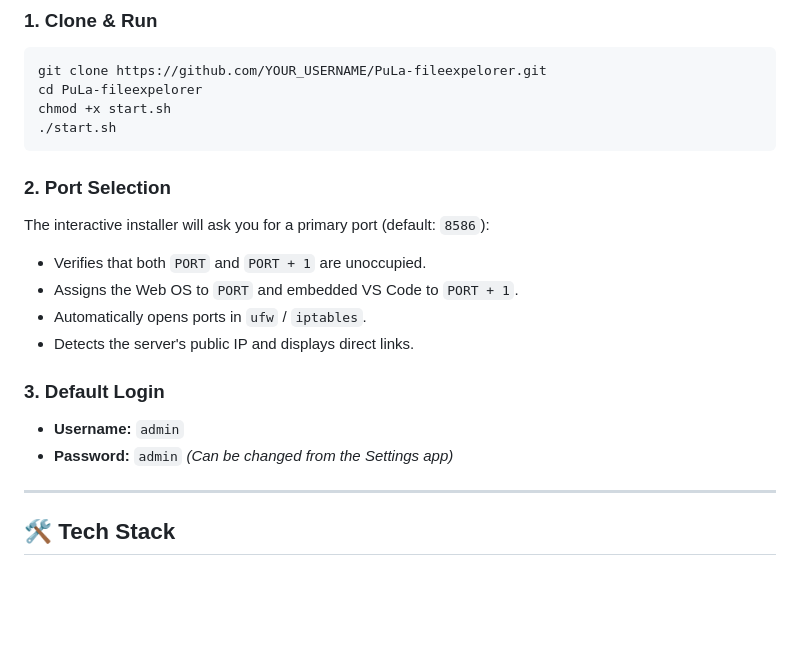
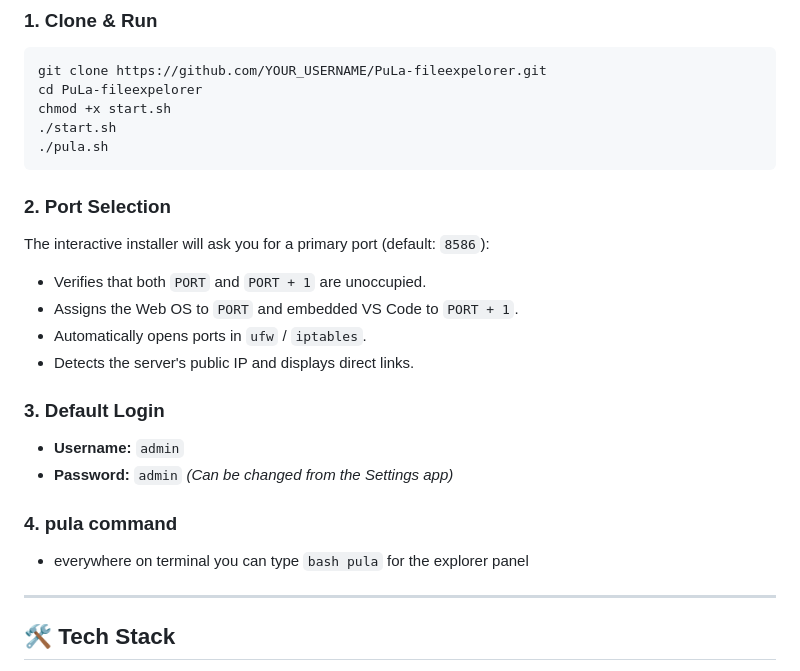
Before and after one commit to PuLaTeam/PuLa-explorer, a Markdown page: README.md, the part around the change. Rendered like a GitHub page; blank space fills up the shorter version.

Commit message:
Update README with 'pula' command usage
Added instructions for using the 'pula' command in the terminal.

````diff
--- a/README.md
+++ b/README.md
@@ -70,6 +70,7 @@ git clone https://github.com/YOUR_USERNAME/PuLa-fileexpelorer.git
 cd PuLa-fileexpelorer
 chmod +x start.sh
 ./start.sh
+./pula.sh
 ```
 
 ### 2. Port Selection
@@ -83,6 +84,9 @@ The interactive installer will ask you for a primary port (default: `8586`):
 - **Username:** `admin`
 - **Password:** `admin` *(Can be changed from the Settings app)*
 
+### 4. pula command
+- everywhere on terminal you can type ```bash pula``` for the explorer panel
+
 ---
 
 ## 🛠️ Tech Stack
````
